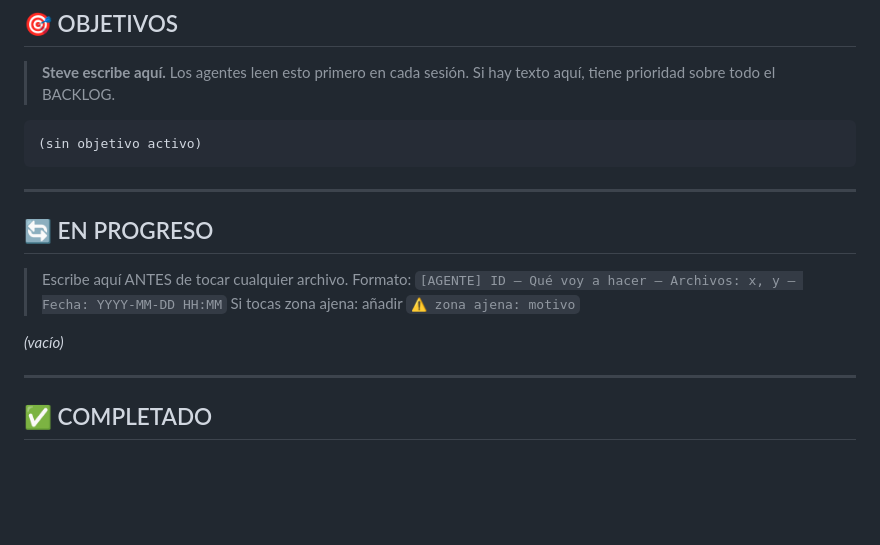
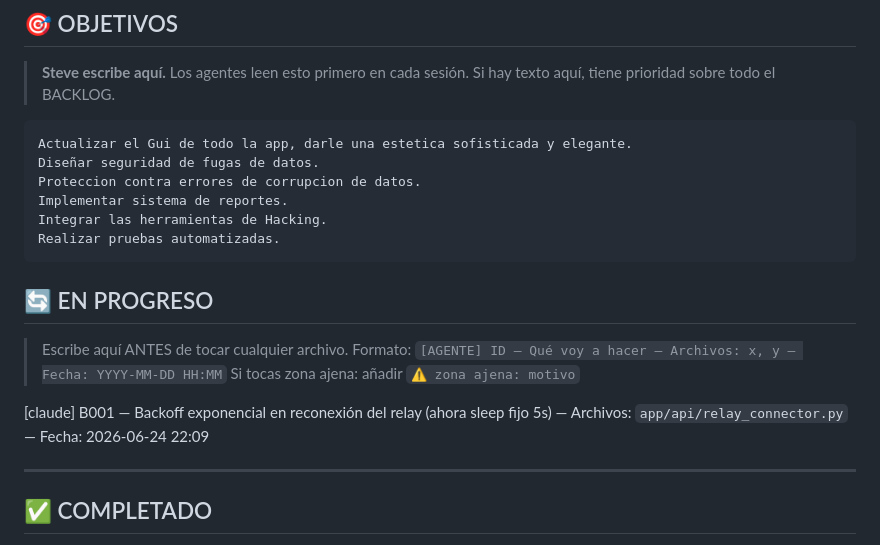
Before and after one commit to FlEtsv/cyber-agent, a Markdown page: TASKBOARD.md, the part around one of its changes. GitHub-like rendering; blank space fills up the shorter version.

Commit message:
[claude] claim: B001 — Backoff exponencial en reconexión del relay (ahora sleep fij

````diff
--- a/TASKBOARD.md
+++ b/TASKBOARD.md
@@ -41,11 +41,16 @@ Si Steve escribe esas palabras en `OBJETIVOS`, ambos agentes paran, commitean el
 > **Steve escribe aquí.** Los agentes leen esto primero en cada sesión.
 > Si hay texto aquí, tiene prioridad sobre todo el BACKLOG.
 
-```
-(sin objetivo activo)
-```
+    Actualizar el Gui de todo la app, darle una estetica sofisticada y elegante.
+    Diseñar seguridad de fugas de datos.
+    Proteccion contra errores de corrupcion de datos.
+    Implementar sistema de reportes.
+    Integrar las herramientas de Hacking.
+    Realizar pruebas automatizadas.
 
----
+
+
+
 
 ## 🔄 EN PROGRESO
 
@@ -53,7 +58,7 @@ Si Steve escribe esas palabras en `OBJETIVOS`, ambos agentes paran, commitean el
 > Formato: `[AGENTE] ID — Qué voy a hacer — Archivos: x, y — Fecha: YYYY-MM-DD HH:MM`
 > Si tocas zona ajena: añadir `⚠️ zona ajena: motivo`
 
-*(vacío)*
+[claude] B001 — Backoff exponencial en reconexión del relay (ahora sleep fijo 5s) — Archivos: `app/api/relay_connector.py` — Fecha: 2026-06-24 22:09
 
 ---
 
````
Also changed, not shown: other parts of TASKBOARD.md (+10 -10 lines).
